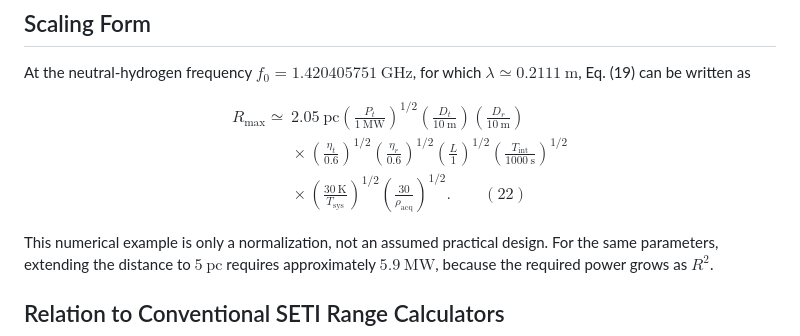
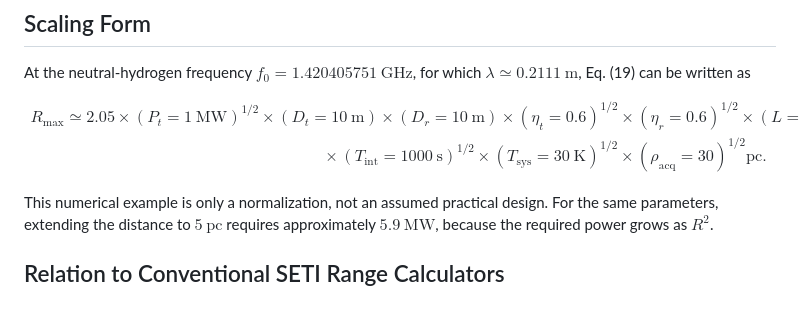
Before and after one commit to git-moiseev/waveforms_applications, a Markdown page: 1. Communication Range from Transmitter and Receiver Parameters.md, the part around the change. Rendered like a GitHub page; blank space fills up the shorter version.

Commit message:
Refactor maximum range equation formatting
Reformatted the equation for maximum communication range to clarify parameters and improve readability.

```diff
--- a/1. Communication Range from Transmitter and Receiver Parameters.md
+++ b/1. Communication Range from Transmitter and Receiver Parameters.md
@@ -256,7 +256,20 @@ $f_0=1.420405751\ \mathrm{GHz}$, for which
 $\lambda\simeq0.2111\ \mathrm{m}$, Eq. (19) can be written as
 
 $$
-\begin{aligned} R_{\max}\simeq{}& 2.05\ \mathrm{pc}\left(\frac{P_t}{1\ \mathrm{MW}}\right)^{1/2}\left(\frac{D_t}{10\ \mathrm{m}}\right)\left(\frac{D_r}{10\ \mathrm{m}}\right) \\ &{}\times\left(\frac{\eta_t}{0.6}\right)^{1/2}\left(\frac{\eta_r}{0.6}\right)^{1/2}\left(\frac{L}{1}\right)^{1/2}\left(\frac{T_{\mathrm{int}}}{1000\ \mathrm{s}}\right)^{1/2} \\ &{}\times\left(\frac{30\ \mathrm{K}}{T_{\mathrm{sys}}}\right)^{1/2}\left(\frac{30}{\rho_{\mathrm{acq}}}\right)^{1/2}. \qquad (22) \end{aligned}
+\begin{aligned}
+R_{\max}\simeq2.05\times
+\left(P_t=1\ \mathrm{MW}\right)^{1/2}{}\times
+\left(D_t=10\ \mathrm{m}\right){}\times
+\left(D_r=10\ \mathrm{m}\right){}\times
+\left(\eta_t=0.6\right)^{1/2}{}\times
+\left(\eta_r=0.6\right)^{1/2}{}\times
+\left(L=1\right)^{1/2} \\
+{}\times
+\left(T_{\mathrm{int}}=1000\ \mathrm{s}\right)^{1/2}{}\times
+\left(T_{\mathrm{sys}}=30\ \mathrm{K}\right)^{1/2}{}\times
+\left(\rho_{\mathrm{acq}}=30\right)^{1/2}\mathrm{pc}.
+\qquad (22)
+\end{aligned}
 $$
 
 This numerical example is only a normalization, not an assumed practical
```
